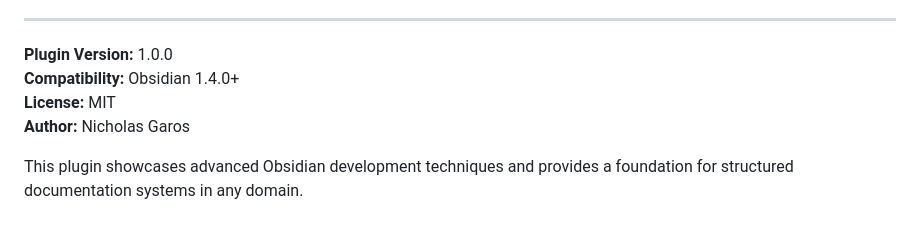
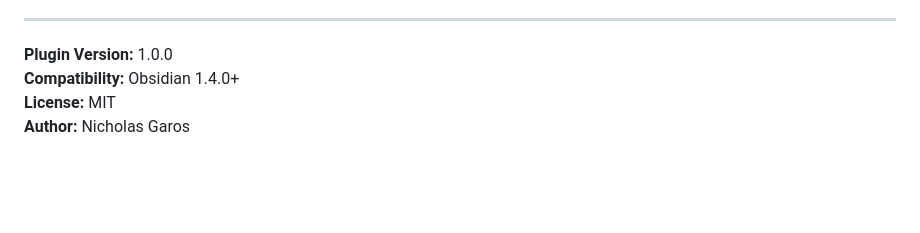
Before and after one commit to Garos919/Portfolio, a Markdown page: plugins/obsidian#custom-properties/README.md, the part around one of its changes. Drawn GitHub-style; blank space fills up the shorter version.

Commit message:
obsidian plugin

```diff
--- a/plugins/obsidian#custom-properties/README.md
+++ b/plugins/obsidian#custom-properties/README.md
@@ -306,5 +309,3 @@ This plugin demonstrates several advanced Obsidian development techniques:
 **Compatibility:** Obsidian 1.4.0+
 **License:** MIT
 **Author:** Nicholas Garos
-
-This plugin showcases advanced Obsidian development techniques and provides a foundation for structured documentation systems in any domain.
```
Also changed, not shown: other parts of plugins/obsidian#custom-properties/README.md (+3 -0 lines).
